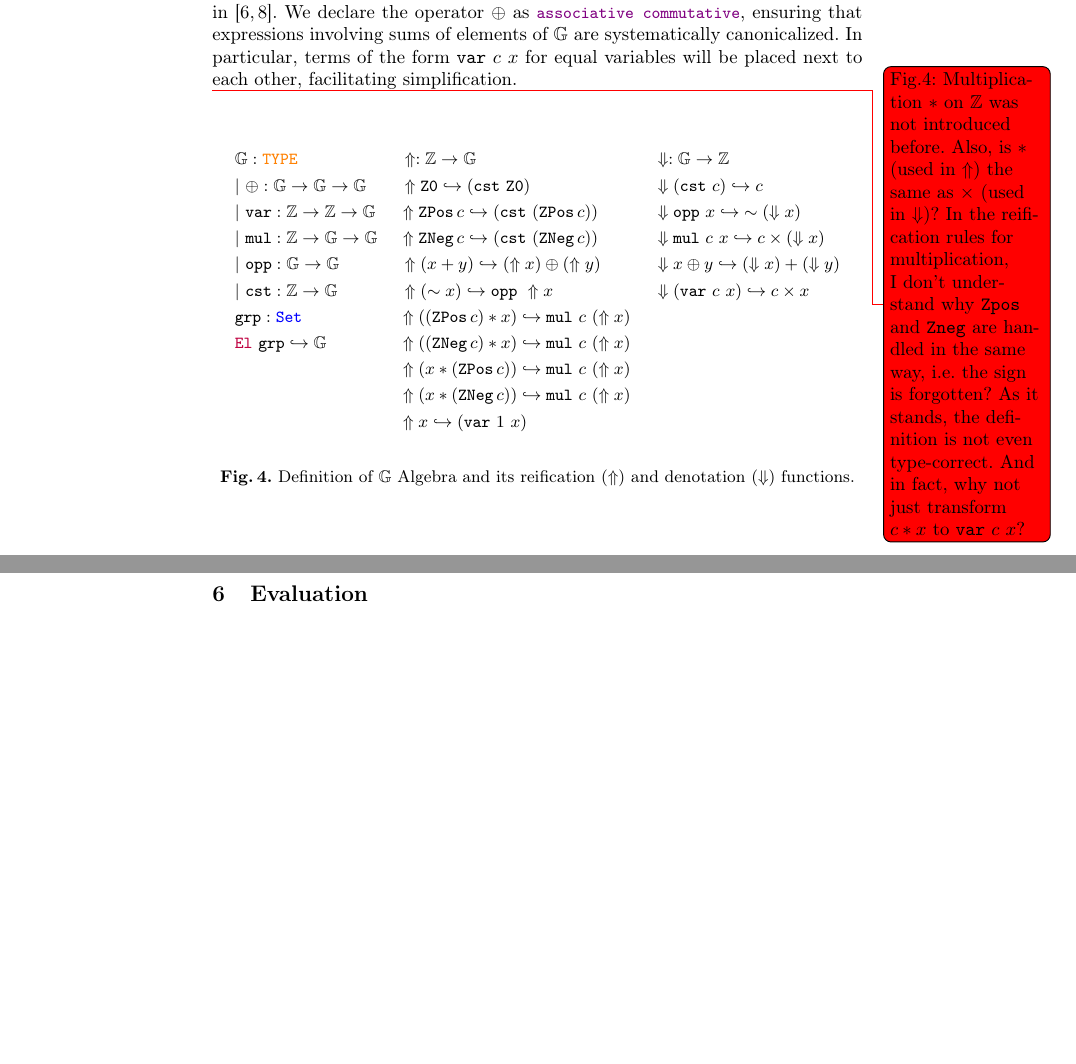
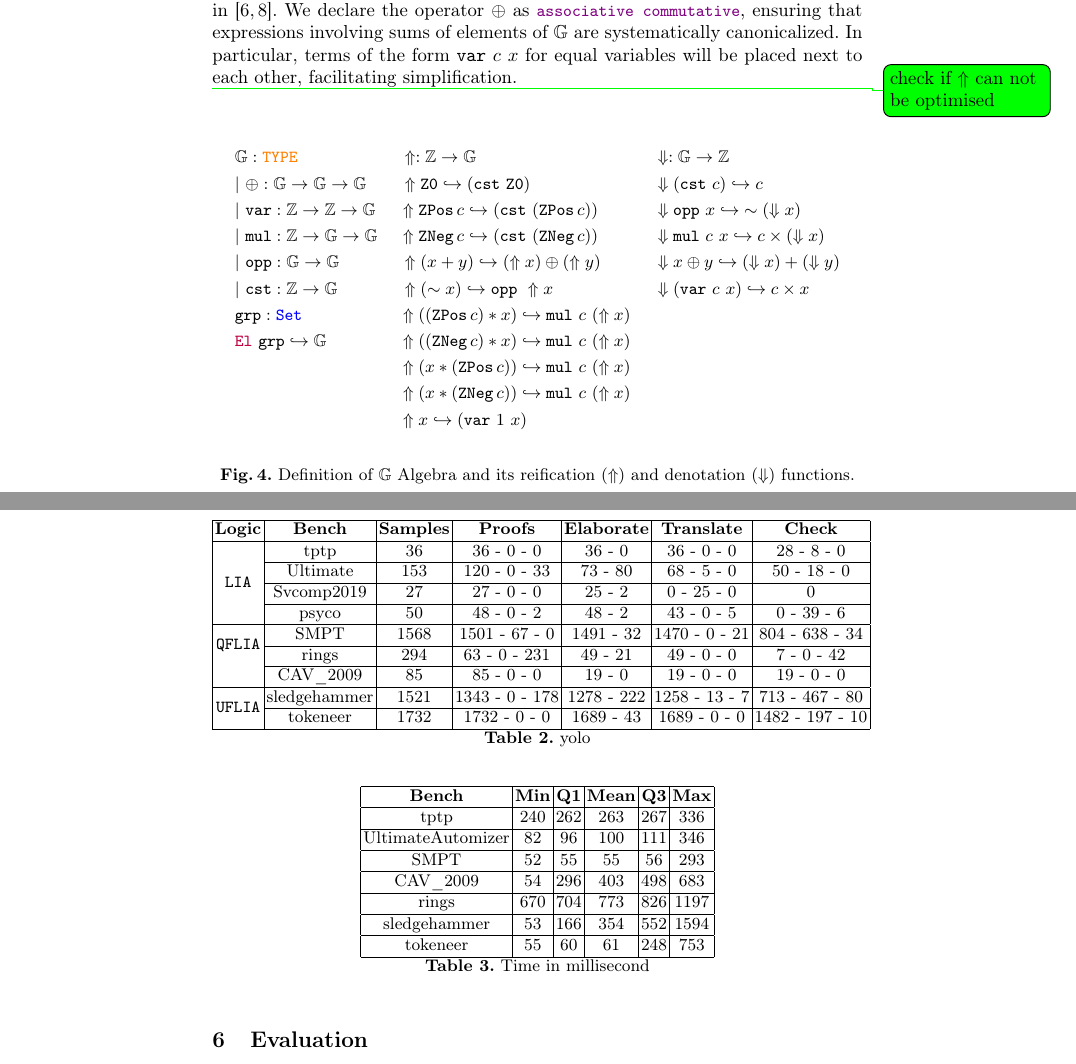
Before and after one commit to NotBad4U/la_generic_reconstruction, a LaTeX paper (main.tex, which reads evaluation.tex, lia-reconstruction.tex): two parts of pages 11 and 14 of 20, joined at a grey line, cut so that both start at the same text, the shorter picture padded with empty space. Compiled offline with pdfLaTeX.

Commit message:
benchmark table

```diff
--- a/evaluation.tex
+++ b/evaluation.tex
@@ -1,2 +1,39 @@
 \section{Evaluation}
 \label{sec:evaluation}
+
+\begin{table}[]
+\centering
+\begin{tabular}{|c|c|c|c|c|c|c|}
+\hline                                                             % Succ - Err -Timeout   % Succ - Error        % Succ - Err - Timeout % Succ - Err - Timeout
+\textbf{Logic}                & \textbf{Bench}  & \textbf{Samples} & \textbf{Proofs}       & \textbf{Elaborate} & \textbf{Translate} & \textbf{Check} \\ \hline
+\multirow{4}{*}{\tt{LIA}}     & tptp            & 36               &  36 - 0 - 0           &  36 - 0             & 36 - 0 - 0          & 28 - 8 - 0       \\ \cline{2-7}
+                              & Ultimate        & 153              &  120 - 0 - 33         &  73 - 80            & 68 - 5 - 0          & 50 - 18 - 0      \\ \cline{2-7}
+                              & Svcomp2019      & 27               &  27 - 0 - 0           &  25 - 2             & 0 - 25 - 0          & 0                \\ \cline{2-7}
+                              & psyco           & 50               &  48 - 0 - 2           &  48 - 2             & 43 - 0 - 5          & 0 - 39 - 6       \\ \hline
+\multirow{2}{*}{\tt{QFLIA}}   & SMPT            & 1568             &  1501 - 67 - 0        &  1491 - 32          & 1470 - 0 - 21       & 804 - 638 - 34   \\ \cline{2-7}
+                              & rings           & 294              &  63 - 0 - 231         &  49 - 21            & 49 - 0 - 0          & 7 - 0 - 42       \\ \cline{2-7}
+                              & CAV\_2009       & 85               &  85 - 0 - 0           &  19 - 0             & 19 - 0 - 0          & 19 - 0 - 0       \\ \hline
+\multirow{2}{*}{\tt{UFLIA}}   & sledgehammer    & 1521             &  1343 - 0 - 178       &  1278 - 222         & 1258 - 13 - 7       & 713 - 467 - 80   \\ \cline{2-7}
+                              & tokeneer        & 1732             &  1732 - 0 - 0         & 1689 - 43           & 1689 - 0 - 0        & 1482 - 197 - 10  \\ \hline
+\end{tabular}
+\caption{yolo}
+\label{table:benchmarks-list}
+\end{table}
+
+
+\begin{table}[]
+\centering
+\begin{tabular}{|c|c|c|c|c|c|}
+\hline
+\textbf{Bench}      & \textbf{Min} & \textbf{Q1} & \textbf{Mean} & \textbf{Q3} & \textbf{Max} \\ \hline
+tptp                & 240          & 262         & 263           & 267         & 336          \\ \hline
+UltimateAutomizer   & 82           & 96          & 100           & 111         & 346          \\ \hline
+SMPT                & 52           & 55          & 55            & 56          & 293          \\ \hline
+CAV\_2009           & 54           & 296         & 403           & 498         & 683          \\ \hline
+rings               & 670          & 704         & 773           & 826         & 1197         \\ \hline
+sledgehammer        & 53           & 166         & 354           & 552         & 1594         \\ \hline
+tokeneer            & 55           & 60          & 61            & 248         & 753          \\ \hline
+\end{tabular}
+\caption{Time in millisecond}
+\label{table:benchmarks-list}
+\end{table}
--- a/lia-reconstruction.tex
+++ b/lia-reconstruction.tex
@@ -29,7 +29,7 @@ Lambdapi provides the modifiers \lstinline[language=Lambdapi,basicstyle=\ttfamil
 ensuring that terms are systematically transformed into a canonical form w.r.t.\ a builtin ordering relation, as described in \cite{univAC,ACorigin}. We declare the operator $\add{}{}$ as \lstinline[language=Lambdapi,basicstyle=\ttfamily\footnotesize\upshape]{associative commutative},
 ensuring that expressions involving sums of elements of $\bb{G}$ are systematically canonicalized. In particular, terms of the form $\tt{var}~c~x$ for equal variables will be placed next to each other, facilitating simplification.
 
-\todo[sm]{Fig.4: Multiplication $*$ on $\bb{Z}$ was not introduced before. Also, is $*$ (used in $\reify{}$) the same as $\times$ (used in $\den{}$)? In the reification rules for multiplication, I don't understand why \tt{Zpos} and \tt{Zneg} are handled in the same way, i.e. the sign is forgotten? As it stands, the definition is not even type-correct. And in fact, why not just transform $c * x$ to $\tt{var}~c~x$?}
+\todo[ac]{check if $\reify{}$ can not be optimised}
 \begin{figure}
 \begin{align*}
 & \bb{G}: \type & & \reify{} : \bb{Z} \ra \bb{G} & & \den{}: \bb{G} \ra \bb{Z} \\
--- a/main.tex
+++ b/main.tex
@@ -11,6 +11,7 @@
 \usepackage{ebproof}
 \usepackage[T1]{fontenc}
 \usepackage{wasysym}
+\usepackage{multirow}
 
 % comments with
 % https://mirror.ox.ac.uk/sites/ctan.org/macros/latex/contrib/todonotes/todonotes.pdf
```
Also changed, not shown: refs.bib (+13 -0 lines).
